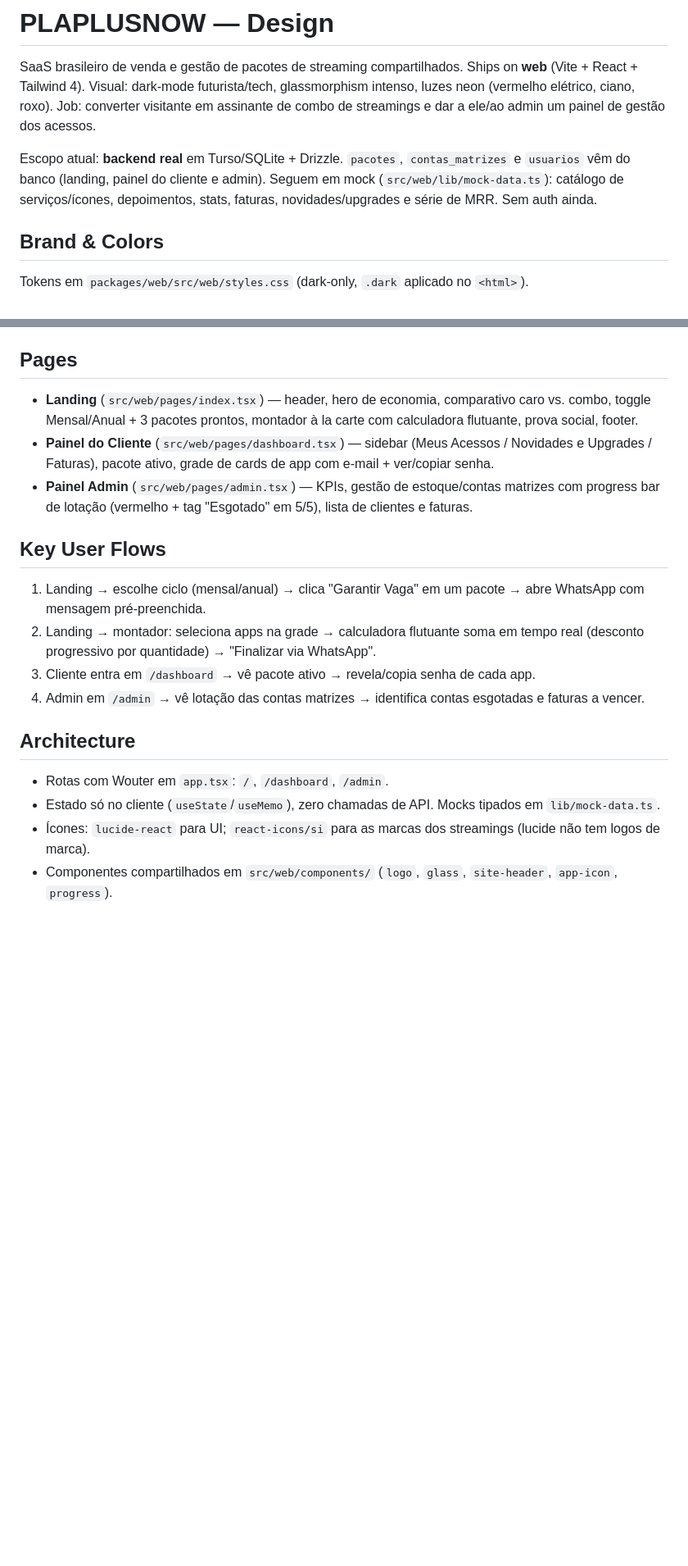
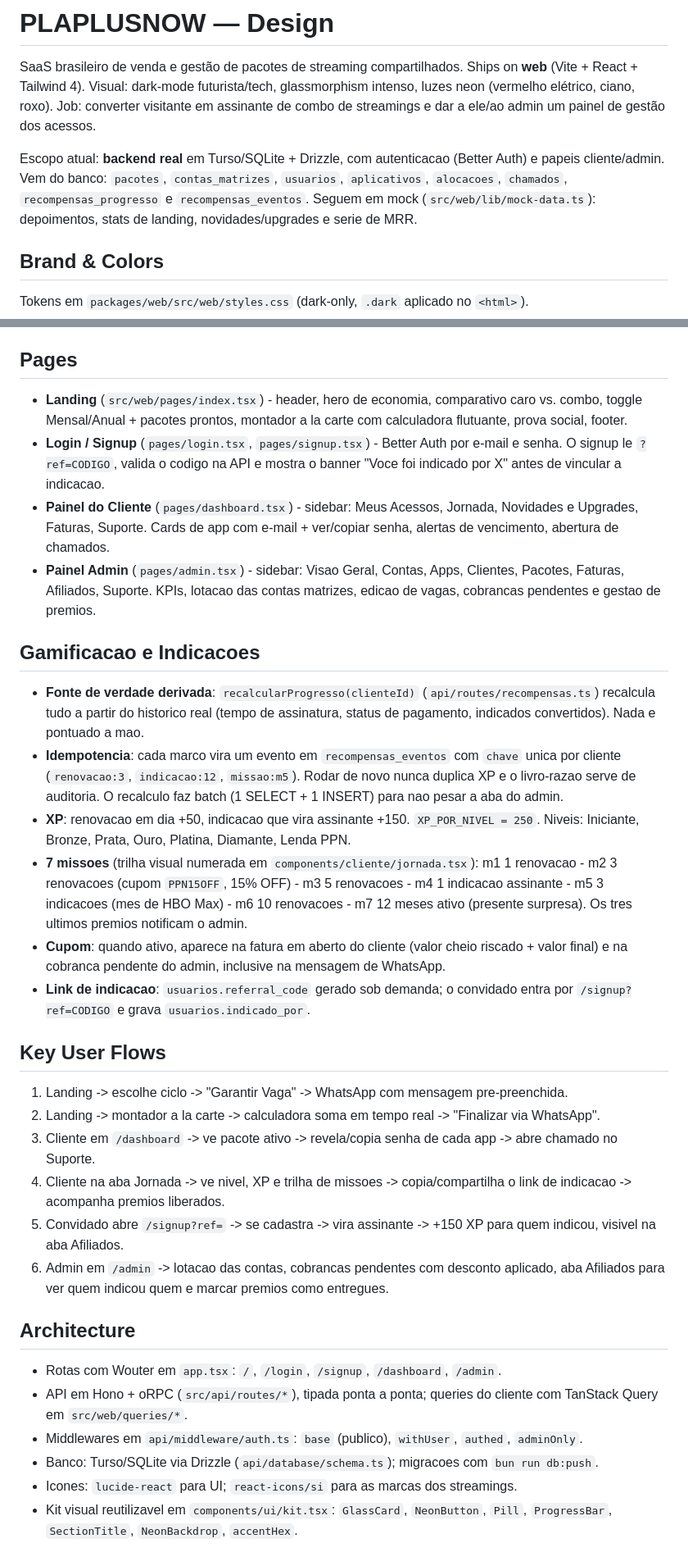
Before and after one commit to didooriginal/PLAYNOW1808-9876, a Markdown page: design.md, 2 parts joined by grey strips. Shown at 82% size. Rendered like a GitHub page; blank space fills up the shorter version.

Commit message:
docs: atualiza design.md com auth, gamificacao e arquitetura atual

```diff
--- a/design.md
+++ b/design.md
@@ -2,7 +2,7 @@
 
 SaaS brasileiro de venda e gestão de pacotes de streaming compartilhados. Ships on **web** (Vite + React + Tailwind 4). Visual: dark-mode futurista/tech, glassmorphism intenso, luzes neon (vermelho elétrico, ciano, roxo). Job: converter visitante em assinante de combo de streamings e dar a ele/ao admin um painel de gestão dos acessos.
 
-Escopo atual: **backend real** em Turso/SQLite + Drizzle. `pacotes`, `contas_matrizes` e `usuarios` vêm do banco (landing, painel do cliente e admin). Seguem em mock (`src/web/lib/mock-data.ts`): catálogo de serviços/ícones, depoimentos, stats, faturas, novidades/upgrades e série de MRR. Sem auth ainda.
+Escopo atual: **backend real** em Turso/SQLite + Drizzle, com autenticacao (Better Auth) e papeis cliente/admin. Vem do banco: `pacotes`, `contas_matrizes`, `usuarios`, `aplicativos`, `alocacoes`, `chamados`, `recompensas_progresso` e `recompensas_eventos`. Seguem em mock (`src/web/lib/mock-data.ts`): depoimentos, stats de landing, novidades/upgrades e serie de MRR.
 
 ## Brand & Colors
 
@@ -33,20 +33,34 @@ Regras de neon: brilho vem de `box-shadow` colorido de baixa opacidade + borda 1
 
 ## Pages
 
-- **Landing** (`src/web/pages/index.tsx`) — header, hero de economia, comparativo caro vs. combo, toggle Mensal/Anual + 3 pacotes prontos, montador à la carte com calculadora flutuante, prova social, footer.
-- **Painel do Cliente** (`src/web/pages/dashboard.tsx`) — sidebar (Meus Acessos / Novidades e Upgrades / Faturas), pacote ativo, grade de cards de app com e-mail + ver/copiar senha.
-- **Painel Admin** (`src/web/pages/admin.tsx`) — KPIs, gestão de estoque/contas matrizes com progress bar de lotação (vermelho + tag "Esgotado" em 5/5), lista de clientes e faturas.
+- **Landing** (`src/web/pages/index.tsx`) - header, hero de economia, comparativo caro vs. combo, toggle Mensal/Anual + pacotes prontos, montador a la carte com calculadora flutuante, prova social, footer.
+- **Login / Signup** (`pages/login.tsx`, `pages/signup.tsx`) - Better Auth por e-mail e senha. O signup le `?ref=CODIGO`, valida o codigo na API e mostra o banner "Voce foi indicado por X" antes de vincular a indicacao.
+- **Painel do Cliente** (`pages/dashboard.tsx`) - sidebar: Meus Acessos, Jornada, Novidades e Upgrades, Faturas, Suporte. Cards de app com e-mail + ver/copiar senha, alertas de vencimento, abertura de chamados.
+- **Painel Admin** (`pages/admin.tsx`) - sidebar: Visao Geral, Contas, Apps, Clientes, Pacotes, Faturas, Afiliados, Suporte. KPIs, lotacao das contas matrizes, edicao de vagas, cobrancas pendentes e gestao de premios.
+
+## Gamificacao e Indicacoes
+
+- **Fonte de verdade derivada**: `recalcularProgresso(clienteId)` (`api/routes/recompensas.ts`) recalcula tudo a partir do historico real (tempo de assinatura, status de pagamento, indicados convertidos). Nada e pontuado a mao.
+- **Idempotencia**: cada marco vira um evento em `recompensas_eventos` com `chave` unica por cliente (`renovacao:3`, `indicacao:12`, `missao:m5`). Rodar de novo nunca duplica XP e o livro-razao serve de auditoria. O recalculo faz batch (1 SELECT + 1 INSERT) para nao pesar a aba do admin.
+- **XP**: renovacao em dia +50, indicacao que vira assinante +150. `XP_POR_NIVEL = 250`. Niveis: Iniciante, Bronze, Prata, Ouro, Platina, Diamante, Lenda PPN.
+- **7 missoes** (trilha visual numerada em `components/cliente/jornada.tsx`): m1 1 renovacao - m2 3 renovacoes (cupom `PPN15OFF`, 15% OFF) - m3 5 renovacoes - m4 1 indicacao assinante - m5 3 indicacoes (mes de HBO Max) - m6 10 renovacoes - m7 12 meses ativo (presente surpresa). Os tres ultimos premios notificam o admin.
+- **Cupom**: quando ativo, aparece na fatura em aberto do cliente (valor cheio riscado + valor final) e na cobranca pendente do admin, inclusive na mensagem de WhatsApp.
+- **Link de indicacao**: `usuarios.referral_code` gerado sob demanda; o convidado entra por `/signup?ref=CODIGO` e grava `usuarios.indicado_por`.
 
 ## Key User Flows
 
-1. Landing → escolhe ciclo (mensal/anual) → clica "Garantir Vaga" em um pacote → abre WhatsApp com mensagem pré-preenchida.
-2. Landing → montador: seleciona apps na grade → calculadora flutuante soma em tempo real (desconto progressivo por quantidade) → "Finalizar via WhatsApp".
-3. Cliente entra em `/dashboard` → vê pacote ativo → revela/copia senha de cada app.
-4. Admin em `/admin` → vê lotação das contas matrizes → identifica contas esgotadas e faturas a vencer.
+1. Landing -> escolhe ciclo -> "Garantir Vaga" -> WhatsApp com mensagem pre-preenchida.
+2. Landing -> montador a la carte -> calculadora soma em tempo real -> "Finalizar via WhatsApp".
+3. Cliente em `/dashboard` -> ve pacote ativo -> revela/copia senha de cada app -> abre chamado no Suporte.
+4. Cliente na aba Jornada -> ve nivel, XP e trilha de missoes -> copia/compartilha o link de indicacao -> acompanha premios liberados.
+5. Convidado abre `/signup?ref=` -> se cadastra -> vira assinante -> +150 XP para quem indicou, visivel na aba Afiliados.
+6. Admin em `/admin` -> lotacao das contas, cobrancas pendentes com desconto aplicado, aba Afiliados para ver quem indicou quem e marcar premios como entregues.
 
 ## Architecture
 
-- Rotas com Wouter em `app.tsx`: `/`, `/dashboard`, `/admin`.
-- Estado só no cliente (`useState`/`useMemo`), zero chamadas de API. Mocks tipados em `lib/mock-data.ts`.
-- Ícones: `lucide-react` para UI; `react-icons/si` para as marcas dos streamings (lucide não tem logos de marca).
-- Componentes compartilhados em `src/web/components/` (`logo`, `glass`, `site-header`, `app-icon`, `progress`).
+- Rotas com Wouter em `app.tsx`: `/`, `/login`, `/signup`, `/dashboard`, `/admin`.
+- API em Hono + oRPC (`src/api/routes/*`), tipada ponta a ponta; queries do cliente com TanStack Query em `src/web/queries/*`.
+- Middlewares em `api/middleware/auth.ts`: `base` (publico), `withUser`, `authed`, `adminOnly`.
+- Banco: Turso/SQLite via Drizzle (`api/database/schema.ts`); migracoes com `bun run db:push`.
+- Icones: `lucide-react` para UI; `react-icons/si` para as marcas dos streamings.
+- Kit visual reutilizavel em `components/ui/kit.tsx`: `GlassCard`, `NeonButton`, `Pill`, `ProgressBar`, `SectionTitle`, `NeonBackdrop`, `accentHex`.
```
